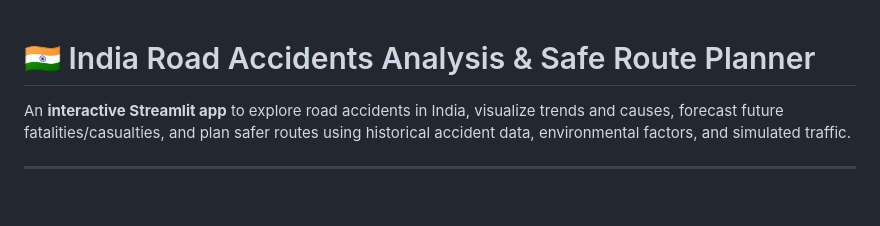
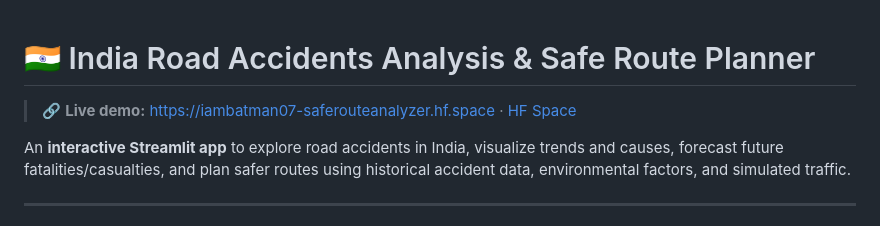
Before and after one commit to Mark007-R/India_Road_Accident_Analyzer_and_Severity_Predictor, a Markdown page: Readme.md, the part around the change. GitHub-like rendering; blank space fills up the shorter version.

Commit message:
docs: add live Hugging Face Space link

```diff
--- a/Readme.md
+++ b/Readme.md
@@ -1,4 +1,6 @@
 # 🇮🇳 India Road Accidents Analysis & Safe Route Planner
+
+> 🔗 **Live demo:** https://iambatman07-saferouteanalyzer.hf.space · [HF Space](https://huggingface.co/spaces/IamBatman07/SafeRouteAnalyzer)
 
 An **interactive Streamlit app** to explore road accidents in India, visualize trends and causes, forecast future fatalities/casualties, and plan safer routes using historical accident data, environmental factors, and simulated traffic.
 
```
